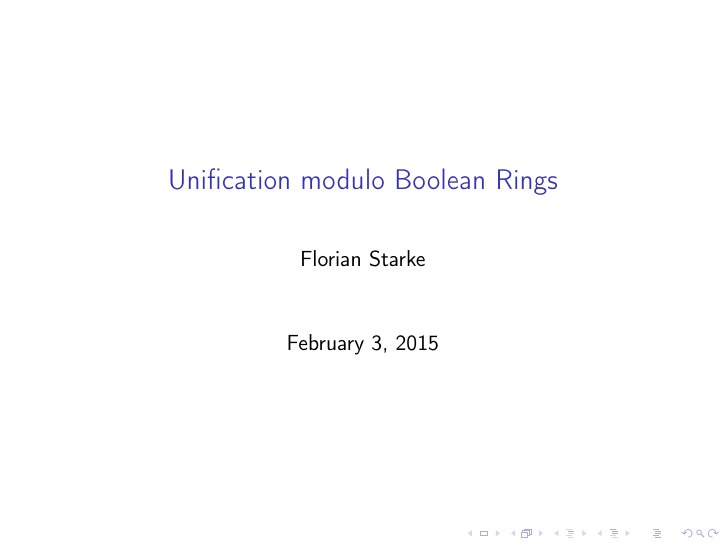
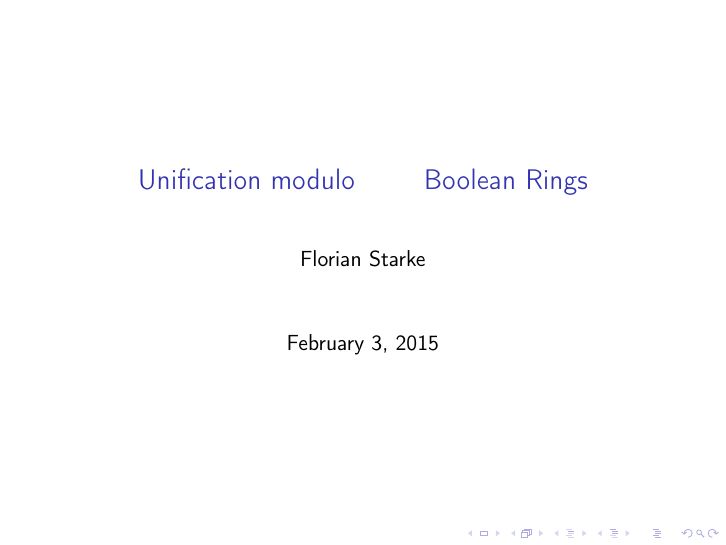
Before and after one commit to Zerwas/Work, LaTeX slides (Hauptseminar TRS/Presentation/00_Presentation.tex): page 1 of 35. Compiled offline with pdfLaTeX; a LaTeX package or settings file that is missing is left out.

Commit message:
line break in title added

```diff
--- a/Hauptseminar TRS/Presentation/00_Presentation.tex
+++ b/Hauptseminar TRS/Presentation/00_Presentation.tex
@@ -14,7 +14,7 @@
 
 \setbeamerfont{block title}{size=\small}
 
-\title{Unification modulo Boolean Rings}
+\title{Unification modulo\hspace{30pt} Boolean Rings}
 
 \author{Florian	Starke}
 
```
Also changed, not shown: Hauptseminar TRS/Presentation/00_Presentation.pdf, Hauptseminar TRS/Presentation/00_Presentation.tex (2 more changed lines).
